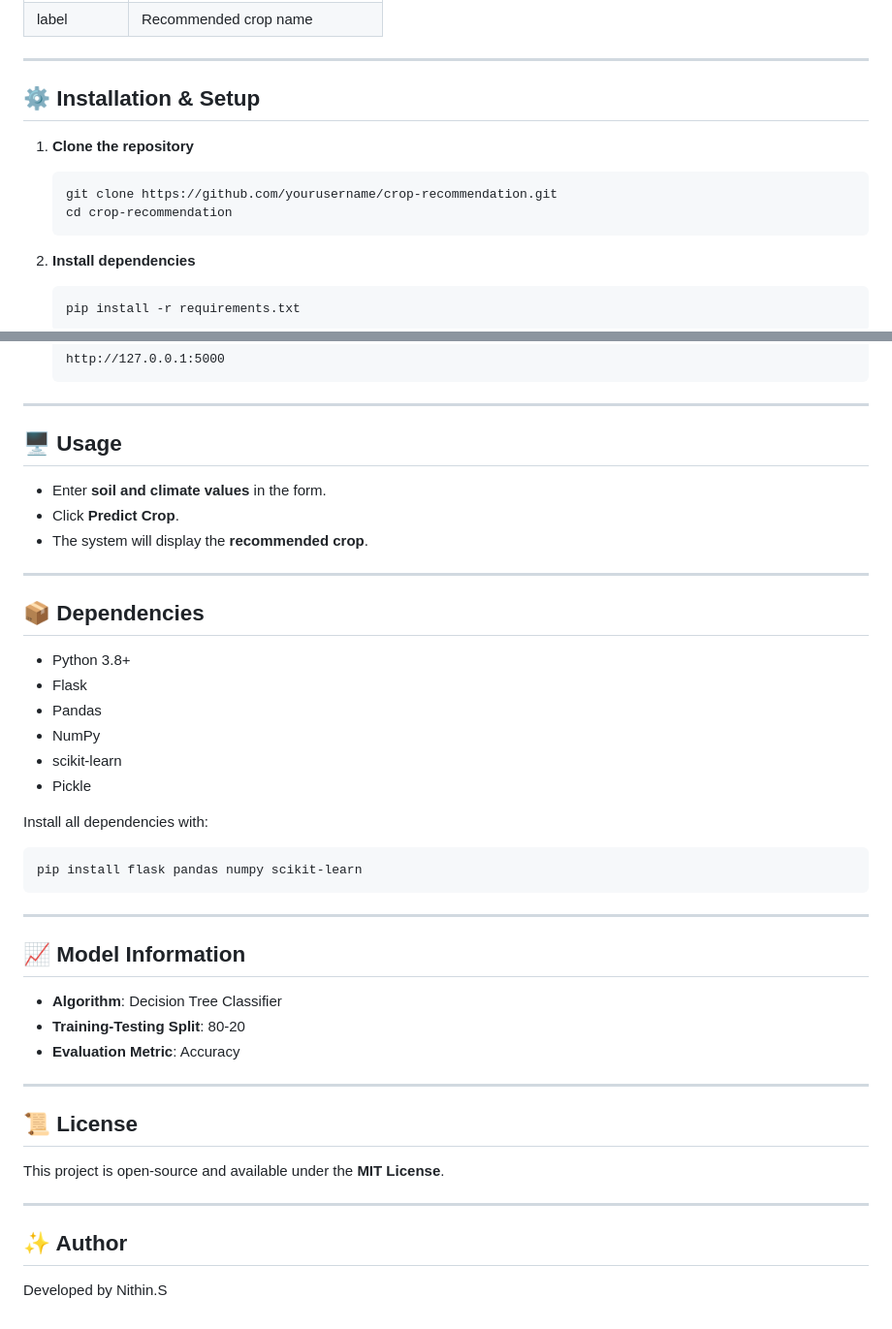
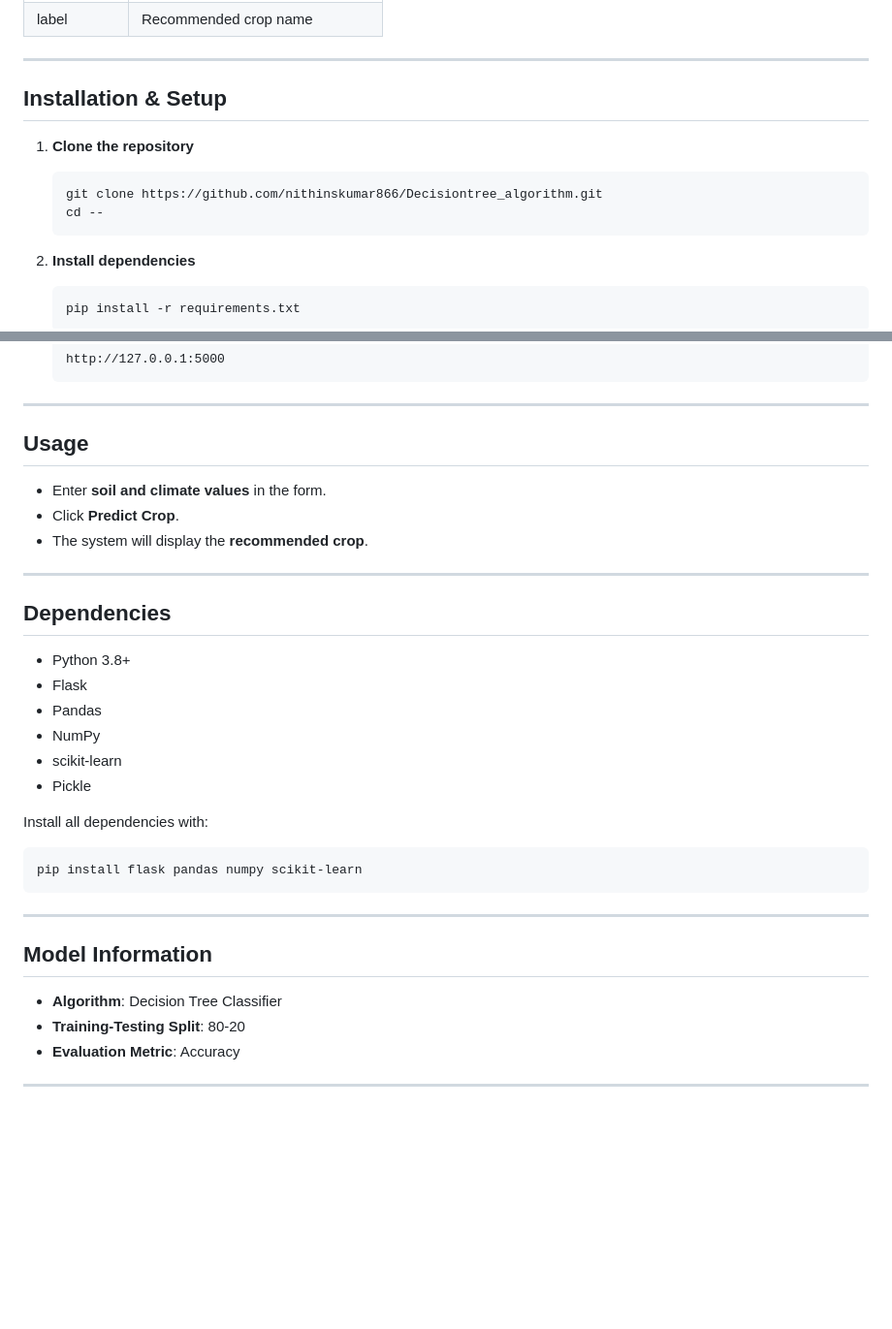
Before and after one commit to nithinskumar866/Decisiontree_algorithm, a Markdown page: README.md, 2 parts joined by grey strips. Shown: that part at 97% size. Rendered like a GitHub page; blank space fills up the shorter version.

````diff
--- a/README.md
+++ b/README.md
@@ -47,12 +53,12 @@ The dataset contains **soil and climate features** to predict the best crop.
 
 ---
 
-## ⚙️ Installation & Setup
+##  Installation & Setup
 
 1. **Clone the repository**
    ```bash
-   git clone https://github.com/yourusername/crop-recommendation.git
-   cd crop-recommendation
+   git clone https://github.com/nithinskumar866/Decisiontree_algorithm.git
+   cd --
    ```
 
 2. **Install dependencies**
@@ -79,14 +85,14 @@ The dataset contains **soil and climate features** to predict the best crop.
 
 ---
 
-## 🖥 Usage
+##  Usage
 * Enter **soil and climate values** in the form.
 * Click **Predict Crop**.
 * The system will display the **recommended crop**.
 
 ---
 
-## 📦 Dependencies
+##  Dependencies
 * Python 3.8+
 * Flask
 * Pandas
@@ -101,17 +107,9 @@ pip install flask pandas numpy scikit-learn
 
 ---
 
-## 📈 Model Information
+##  Model Information
 * **Algorithm**: Decision Tree Classifier
 * **Training-Testing Split**: 80-20
 * **Evaluation Metric**: Accuracy
 
 ---
-
-## 📜 License
-This project is open-source and available under the **MIT License**.
-
----
-
-## ✨ Author
-Developed by Nithin.S
````
Also changed, not shown: other parts of README.md (+13 -7 lines), image-1.png (added), image.png (added), 1 other file.
